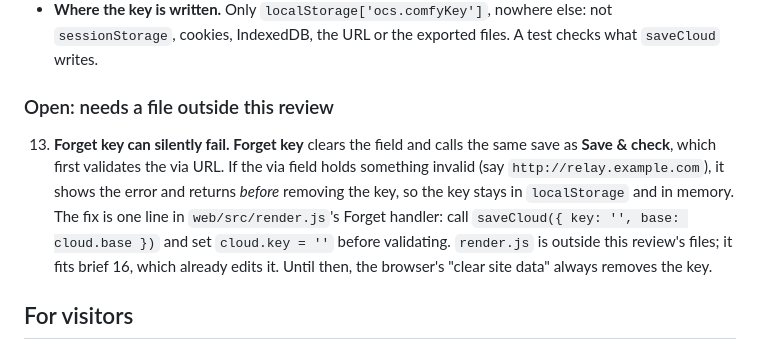
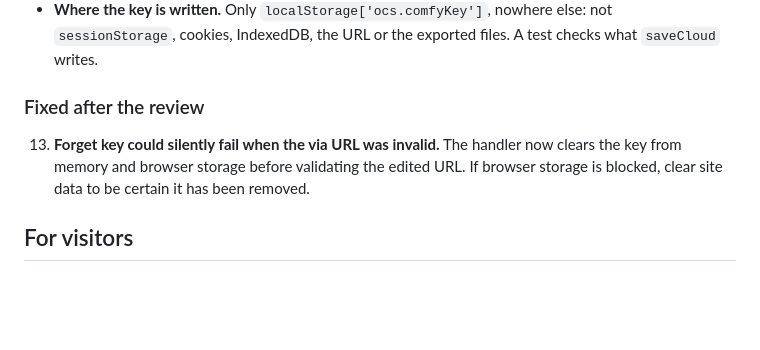
Before and after one commit to ColinWWW/open-cinema-studio, a Markdown page: docs/SECURITY.md, the part around the change. Drawn GitHub-style; blank space fills up the shorter version.

Commit message:
Submission security: update docs/SECURITY.md

```diff
--- a/docs/SECURITY.md
+++ b/docs/SECURITY.md
@@ -140,15 +140,11 @@ Reviewed as an attacker would: `web/src/cloud.js`, how `web/src/render.js` uses
   `sessionStorage`, cookies, IndexedDB, the URL or the exported files. A test checks what
   `saveCloud` writes.
 
-### Open: needs a file outside this review
+### Fixed after the review
 
-13. **Forget key can silently fail.** **Forget key** clears the field and calls the same save as
-    **Save & check**, which first validates the via URL. If the via field holds something invalid
-    (say `http://relay.example.com`), it shows the error and returns *before* removing the key, so
-    the key stays in `localStorage` and in memory. The fix is one line in `web/src/render.js`'s Forget
-    handler: call `saveCloud({ key: '', base: cloud.base })` and set `cloud.key = ''` before
-    validating. `render.js` is outside this review's files; it fits brief 16, which already edits it.
-    Until then, the browser's "clear site data" always removes the key.
+13. **Forget key could silently fail when the via URL was invalid.** The handler now clears the key
+    from memory and browser storage before validating the edited URL. If browser storage is blocked,
+    clear site data to be certain it has been removed.
 
 ## For visitors
 
```
